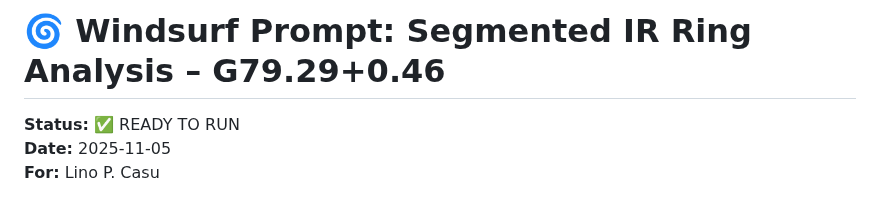
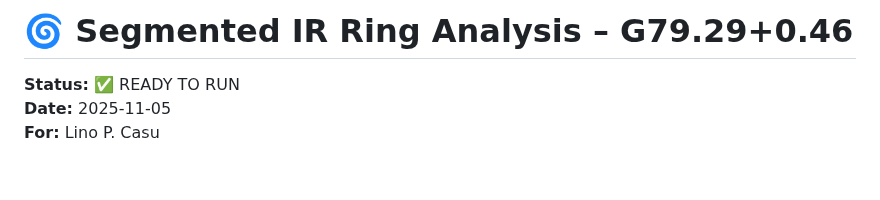
Before and after one commit to error-wtf/g79-cygnus-tests, a Markdown page: Segmented_IR_Ring_Analysis – G79.29+0.46.md, the part around the change. Rendered like a GitHub page; blank space fills up the shorter version.

```diff
--- a/WINDSURF_PROMPT_FOR_LINO.md
+++ b/Segmented_IR_Ring_Analysis – G79.29+0.46.md
@@ -1,4 +1,4 @@
-# 🌀 Windsurf Prompt: Segmented IR Ring Analysis – G79.29+0.46
+# 🌀 Segmented IR Ring Analysis – G79.29+0.46
 
 **Status:** ✅ READY TO RUN
 **Date:** 2025-11-05
```
